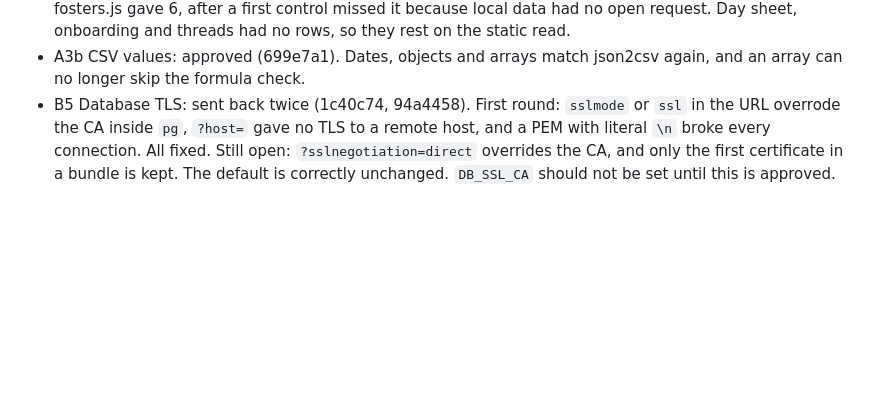
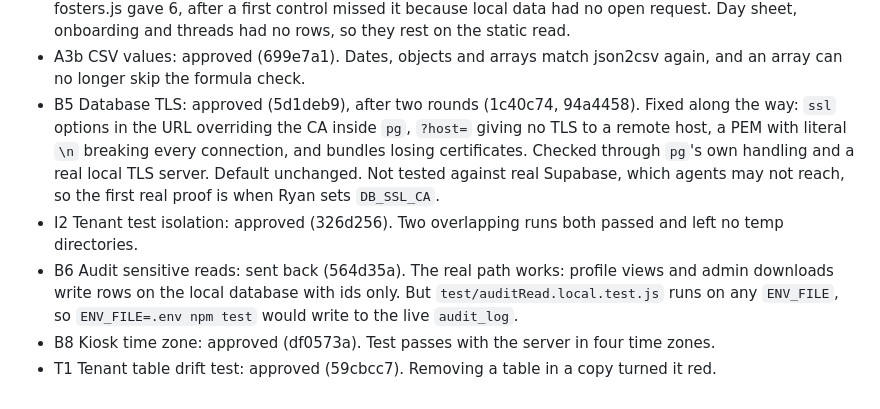
Before and after one commit to rdavidson5637/ShelterLinkMain, a Markdown page: docs/run-2/REVIEWS.md, the part around the change. Rendered like a GitHub page; blank space fills up the shorter version.

Commit message:
Record the B5, I2, B6, B8 and T1 reviews.
Co-Authored-By: Claude Opus 5.5 <noreply@anthropic.com>

```diff
--- a/docs/run-2/REVIEWS.md
+++ b/docs/run-2/REVIEWS.md
@@ -37,4 +37,8 @@ signed in, because no local database existed then.
 - B1 Email fields: approved (a2c483f). All 6 email inputs in the frontend have all four attributes. No visual change.
 - B3 Admin output escaping: approved (ee4a732). Fosters was the hole. Own static read of all 128 sinks, plus an injection sweep of 23 admin pages with writes blocked: 0 injected elements. A control on the old fosters.js gave 6, after a first control missed it because local data had no open request. Day sheet, onboarding and threads had no rows, so they rest on the static read.
 - A3b CSV values: approved (699e7a1). Dates, objects and arrays match json2csv again, and an array can no longer skip the formula check.
-- B5 Database TLS: sent back twice (1c40c74, 94a4458). First round: `sslmode` or `ssl` in the URL overrode the CA inside `pg`, `?host=` gave no TLS to a remote host, and a PEM with literal `\n` broke every connection. All fixed. Still open: `?sslnegotiation=direct` overrides the CA, and only the first certificate in a bundle is kept. The default is correctly unchanged. `DB_SSL_CA` should not be set until this is approved.
+- B5 Database TLS: approved (5d1deb9), after two rounds (1c40c74, 94a4458). Fixed along the way: `ssl` options in the URL overriding the CA inside `pg`, `?host=` giving no TLS to a remote host, a PEM with literal `\n` breaking every connection, and bundles losing certificates. Checked through `pg`'s own handling and a real local TLS server. Default unchanged. Not tested against real Supabase, which agents may not reach, so the first real proof is when Ryan sets `DB_SSL_CA`.
+- I2 Tenant test isolation: approved (326d256). Two overlapping runs both passed and left no temp directories.
+- B6 Audit sensitive reads: sent back (564d35a). The real path works: profile views and admin downloads write rows on the local database with ids only. But `test/auditRead.local.test.js` runs on any `ENV_FILE`, so `ENV_FILE=.env npm test` would write to the live `audit_log`.
+- B8 Kiosk time zone: approved (df0573a). Test passes with the server in four time zones.
+- T1 Tenant table drift test: approved (59cbcc7). Removing a table in a copy turned it red.
```
